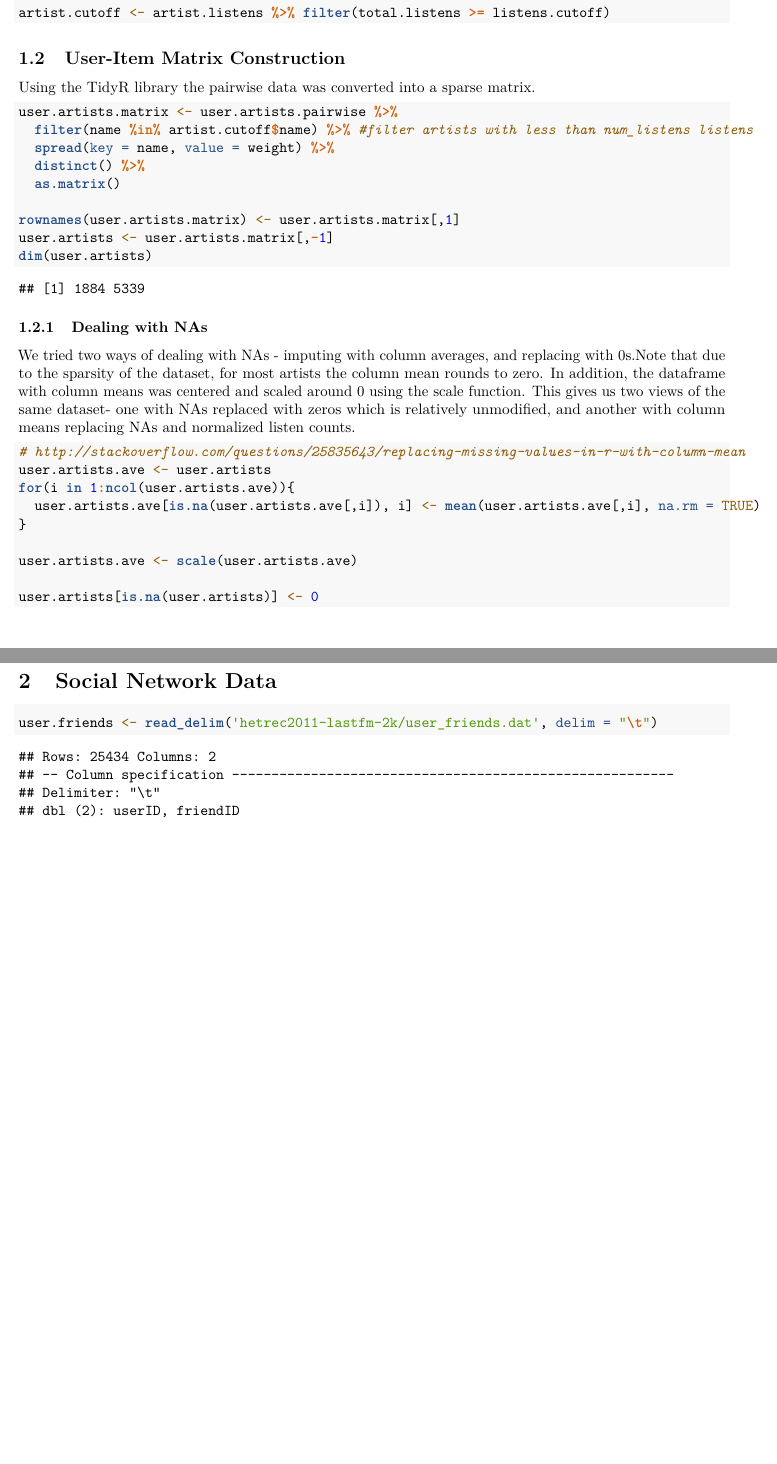
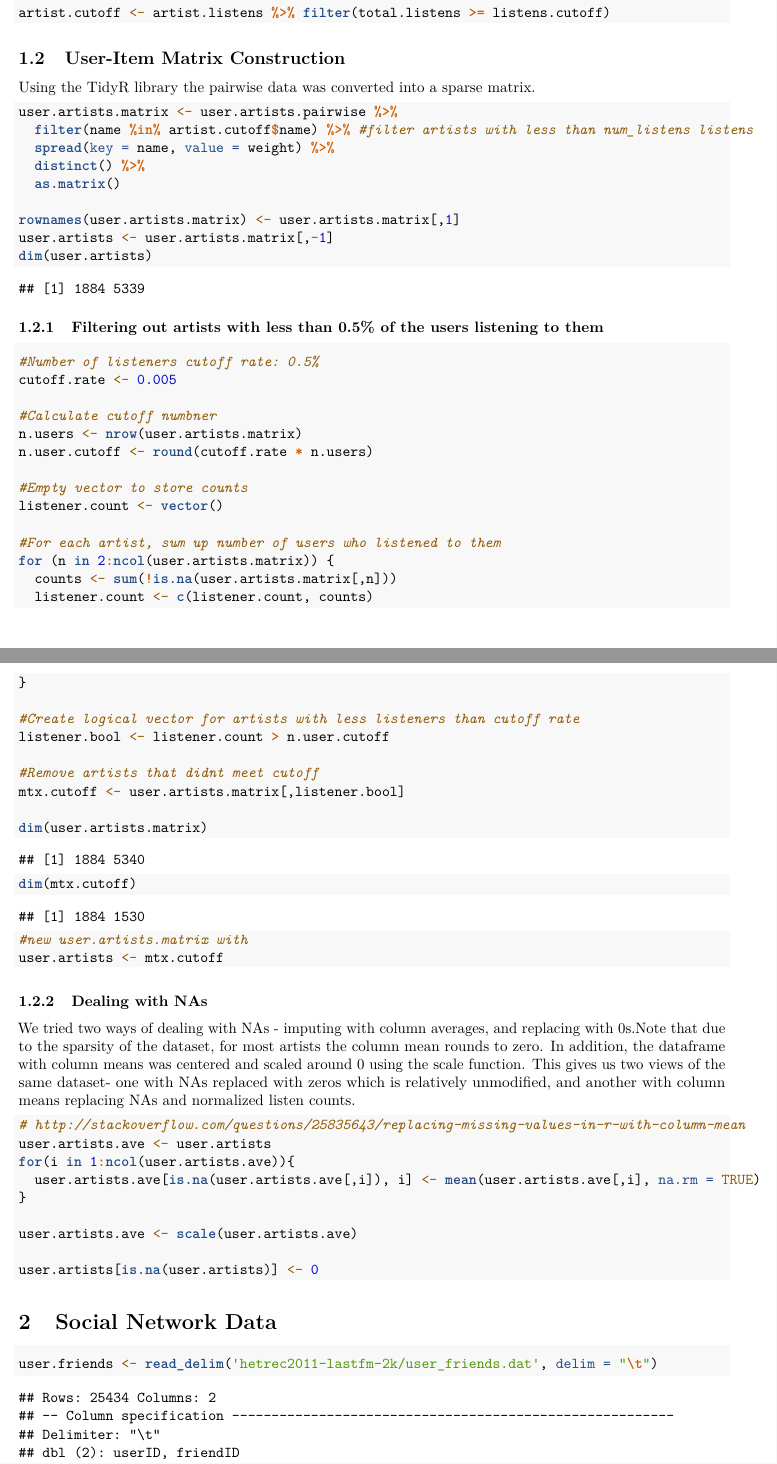
Before and after one commit to jhamski/643-RecommenderSystems, an R Markdown document (Assignments/Project 4/HamskiNguy_Project4.Rmd): two parts of pages 3 and 4 of 5, joined at a grey line, cut so that both start at the same text, the shorter picture padded with empty space. Rendered offline with R 4.5, knitr and Pandoc, then LaTeX, with nearby package versions.

Commit message:
filtered out artists that were listened to by less than 0.5% if the users

````diff
--- a/Assignments/Project 4/HamskiNguy_Project4.Rmd
+++ b/Assignments/Project 4/HamskiNguy_Project4.Rmd
@@ -94,6 +94,38 @@ user.artists <- user.artists.matrix[,-1]
 dim(user.artists)
 ```
 
+### Filtering out artists with less than 0.5% of the users listening to them
+```{r}
+#Number of listeners cutoff rate: 0.5%
+cutoff.rate <- 0.005
+
+#Calculate cutoff numbner
+n.users <- nrow(user.artists.matrix)
+n.user.cutoff <- round(cutoff.rate * n.users)
+
+#Empty vector to store counts
+listener.count <- vector()
+
+#For each artist, sum up number of users who listened to them
+for (n in 2:ncol(user.artists.matrix)) {
+  counts <- sum(!is.na(user.artists.matrix[,n]))
+  listener.count <- c(listener.count, counts)
+}
+
+#Create logical vector for artists with less listeners than cutoff rate
+listener.bool <- listener.count > n.user.cutoff
+
+#Remove artists that didnt meet cutoff
+mtx.cutoff <- user.artists.matrix[,listener.bool]
+
+dim(user.artists.matrix)
+dim(mtx.cutoff)
+
+#new user.artists.matrix with
+user.artists <- mtx.cutoff
+
+```
+
 ### Dealing with NAs
 
 We tried two ways of dealing with NAs - imputing with column averages, and replacing with 0s.Note that due to the sparsity of the dataset, for most artists the column mean rounds to zero. In addition, the dataframe with column means was centered and scaled around 0 using the scale function. This gives us two views of the same dataset- one with NAs replaced with zeros which is relatively unmodified, and another with column means replacing NAs and normalized listen counts.
````
